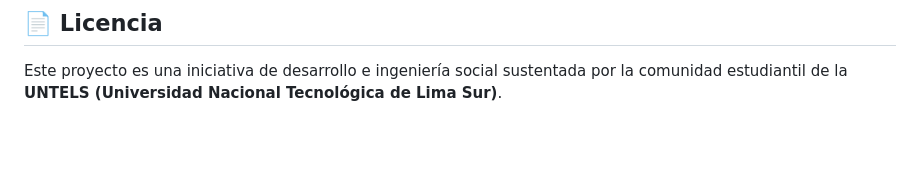
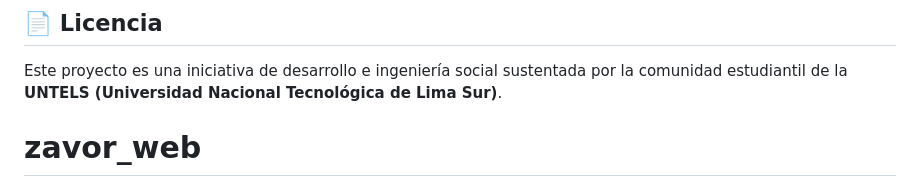
Before and after one commit to Alfaro33-stack/zavor_web, a Markdown page: README.md, the part around the change. GitHub-like rendering; blank space fills up the shorter version.

```diff
--- a/README.md
+++ b/README.md
@@ -132,3 +132,4 @@ zavor_web/
 
 ## 📄 Licencia
 Este proyecto es una iniciativa de desarrollo e ingeniería social sustentada por la comunidad estudiantil de la **UNTELS (Universidad Nacional Tecnológica de Lima Sur)**.
+# zavor_web
```
